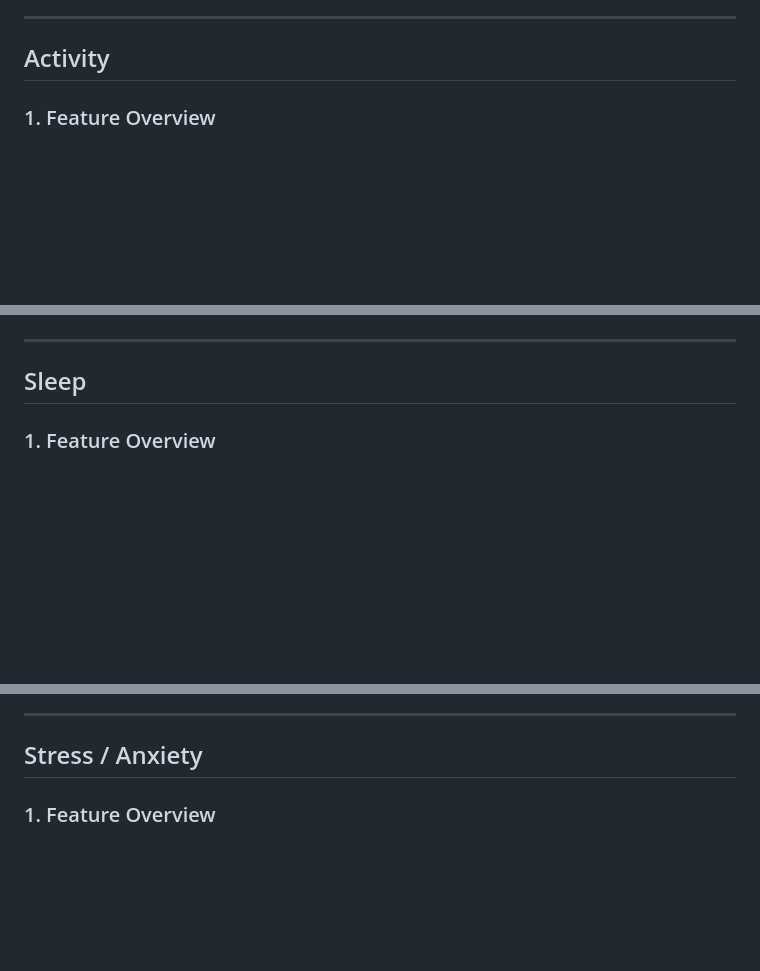
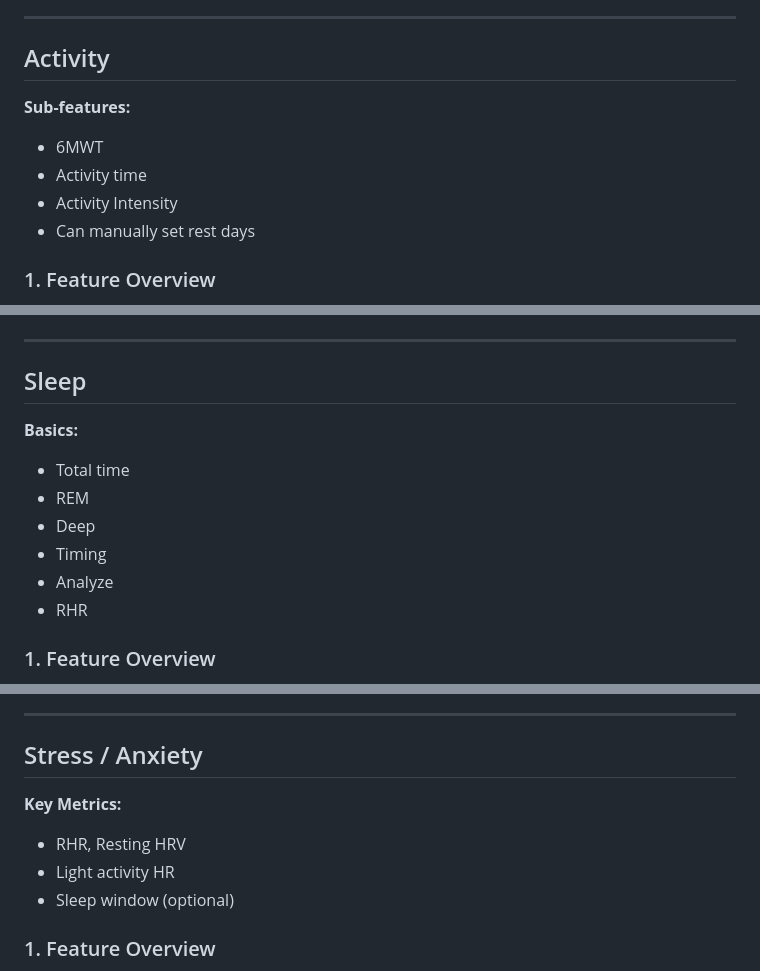
Before and after one commit to EimerQiu/Lumie_APP, a Markdown page: docs/PRD.md, 3 parts joined by grey strips. Drawn GitHub-style; blank space fills up the shorter version.

```diff
--- a/docs/PRD.md
+++ b/docs/PRD.md
@@ -702,6 +702,12 @@ Advisor may ask:
 
 ## Activity
 
+**Sub-features:**
+- 6MWT
+- Activity time
+- Activity Intensity
+- Can manually set rest days
+
 ### 1. Feature Overview
 
 The Activity feature tracks and summarizes physical movement for teens aged 13–21 with chronic health conditions, using the Lumie Ring as the primary data source. The feature emphasizes balance between activity and rest, not performance or calorie burn. It uses adaptive goals, visual progress indicators, and user confirmation to ensure accuracy without pressure.
@@ -931,6 +937,14 @@ The Lumie Ring enables:
 
 ## Sleep
 
+**Basics:**
+- Total time
+- REM
+- Deep
+- Timing
+- Analyze
+- RHR
+
 ### 1. Feature Overview
 
 The Sleep feature tracks and analyzes ring-measured sleep patterns to help teens aged 13–21 with chronic health conditions understand their rest, recovery, and readiness for daily activity. Sleep data is used to:
@@ -1214,6 +1232,11 @@ The Fatigue Index is a wellness insight intended to support self-awareness. It d
 
 ## Stress / Anxiety
 
+**Key Metrics:**
+- RHR, Resting HRV
+- Light activity HR
+- Sleep window (optional)
+
 ### 1. Feature Overview
 
 The Stress / Anxiety feature provides a non-clinical physiological stress signal derived from heart-rate–based patterns measured by the Lumie Ring. It is designed for teens aged 13–21 with chronic health conditions to help them:
```
Also changed, not shown: other parts of docs/PRD.md (+18 -0 lines).
